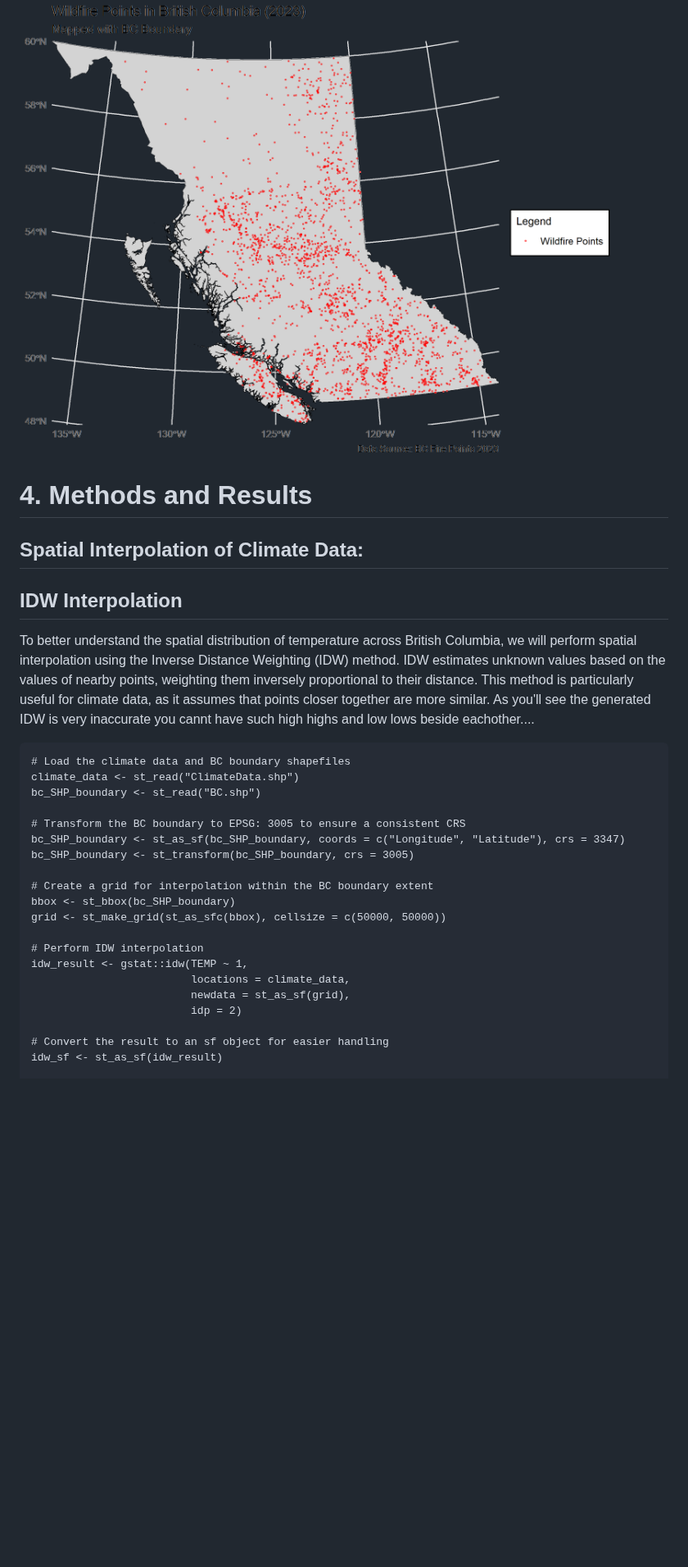
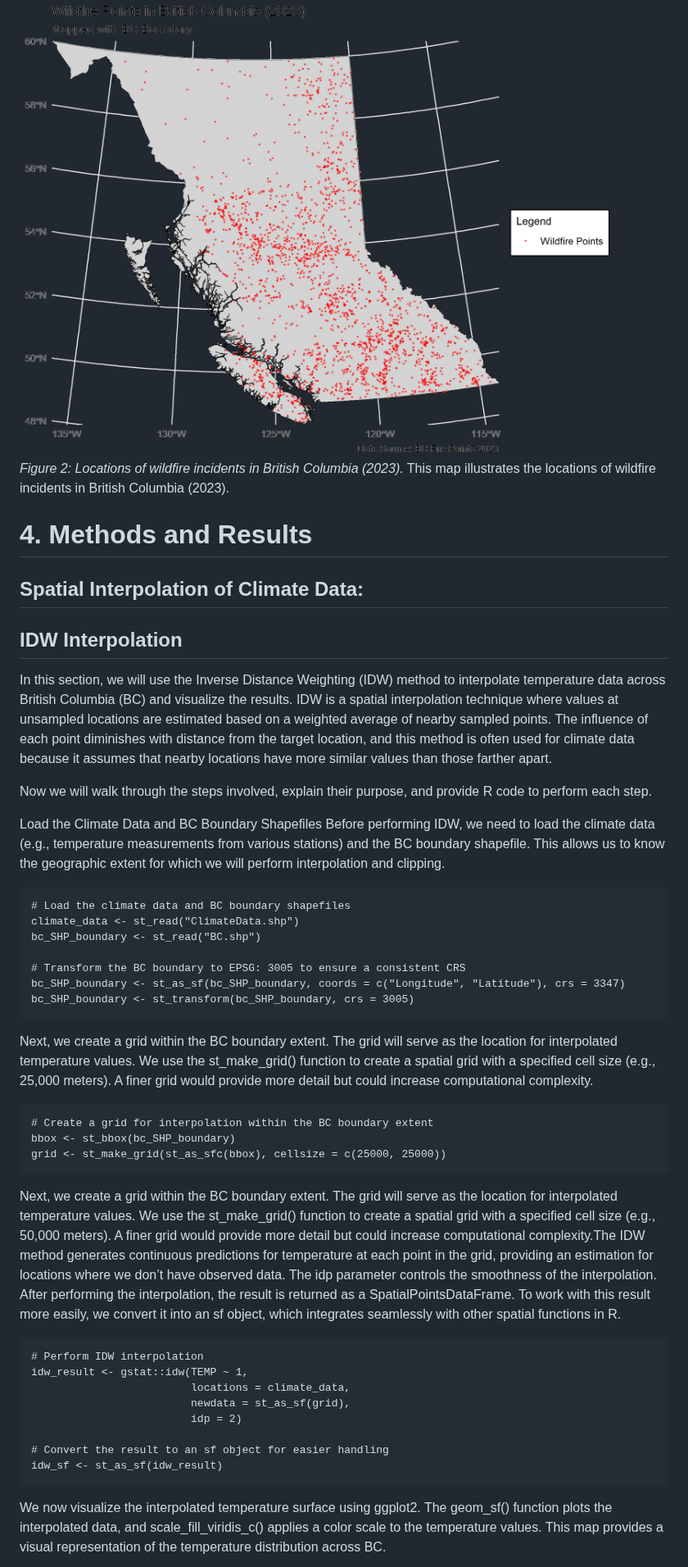
Before and after one commit to AnnaBartnik/Geog418_FinalProject_Tutorial_AnnaB, a Markdown page: README.md, the part around one of its changes. Shown at 82% size. GitHub-like rendering; blank space fills up the shorter version.

````diff
--- a/README.md
+++ b/README.md
@@ -394,12 +392,18 @@ This map illustrates the locations of wildfire incidents in British Columbia (20
 
 ![Wildfire Point Data Map](wildfire_points_map.png)
+*Figure 2: Locations of wildfire incidents in British Columbia (2023).* This map illustrates the locations of wildfire incidents in British Columbia (2023).
+
 # 4. Methods and Results
 ## Spatial Interpolation of Climate Data:
 
 ## IDW Interpolation
-To better understand the spatial distribution of temperature across British Columbia, we will perform spatial interpolation using the Inverse Distance Weighting (IDW) method. IDW estimates unknown values based on the values of nearby points, weighting them inversely proportional to their distance. This method is particularly useful for climate data, as it assumes that points closer together are more similar.
-As you'll see the generated IDW is very inaccurate you cannt have such high highs and low lows beside eachother....
-```{r Spatial Interpolation IDW, echo = FALSE, message = FALSE, warning = FALSE, results = "hide"}
+In this section, we will use the Inverse Distance Weighting (IDW) method to interpolate temperature data across British Columbia (BC) and visualize the results. IDW is a spatial interpolation technique where values at unsampled locations are estimated based on a weighted average of nearby sampled points. The influence of each point diminishes with distance from the target location, and this method is often used for climate data because it assumes that nearby locations have more similar values than those farther apart.
+
+Now we will walk through the steps involved, explain their purpose, and provide R code to perform each step.
+
+Load the Climate Data and BC Boundary Shapefiles
+Before performing IDW, we need to load the climate data (e.g., temperature measurements from various stations) and the BC boundary shapefile. This allows us to know the geographic extent for which we will perform interpolation and clipping.
+```{r loading climate data for IDW, echo = FALSE, message = FALSE, warning = FALSE, results = "hide"}
 # Load the climate data and BC boundary shapefiles
 climate_data <- st_read("ClimateData.shp")
 bc_SHP_boundary <- st_read("BC.shp")
@@ -407,11 +411,17 @@ bc_SHP_boundary <- st_read("BC.shp")
 # Transform the BC boundary to EPSG: 3005 to ensure a consistent CRS
 bc_SHP_boundary <- st_as_sf(bc_SHP_boundary, coords = c("Longitude", "Latitude"), crs = 3347)
 bc_SHP_boundary <- st_transform(bc_SHP_boundary, crs = 3005)
+```
 
+Next, we create a grid within the BC boundary extent. The grid will serve as the location for interpolated temperature values. We use the st_make_grid() function to create a spatial grid with a specified cell size (e.g., 25,000 meters). A finer grid would provide more detail but could increase computational complexity.
+
+```{r Create a Grid for Interpolation IDW, echo = FALSE, message = FALSE, warning = FALSE, results = "hide"}
 # Create a grid for interpolation within the BC boundary extent
 bbox <- st_bbox(bc_SHP_boundary)
-grid <- st_make_grid(st_as_sfc(bbox), cellsize = c(50000, 50000))
-
+grid <- st_make_grid(st_as_sfc(bbox), cellsize = c(25000, 25000))
+```
+Next, we create a grid within the BC boundary extent. The grid will serve as the location for interpolated temperature values. We use the st_make_grid() function to create a spatial grid with a specified cell size (e.g., 50,000 meters). A finer grid would provide more detail but could increase computational complexity.The IDW method generates continuous predictions for temperature at each point in the grid, providing an estimation for locations where we don’t have observed data. The idp parameter controls the smoothness of the interpolation. After performing the interpolation, the result is returned as a SpatialPointsDataFrame. To work with this result more easily, we convert it into an sf object, which integrates seamlessly with other spatial functions in R.
+```{r Actual Interpolation IDW, echo = FALSE, message = FALSE, warning = FALSE, results = "hide"}
 # Perform IDW interpolation
 idw_result <- gstat::idw(TEMP ~ 1,
                          locations = climate_data,
@@ -420,4 +430,6 @@ idw_result <- gstat::idw(TEMP ~ 1,
 
 # Convert the result to an sf object for easier handling
 idw_sf <- st_as_sf(idw_result)
+```
+We now visualize the interpolated temperature surface using ggplot2. The geom_sf() function plots the interpolated data, and scale_fill_viridis_c() applies a color scale to the temperature values. This map provides a visual representation of the temperature distribution across BC.
 
````
Also changed, not shown: other parts of README.md (+8 -8 lines).
